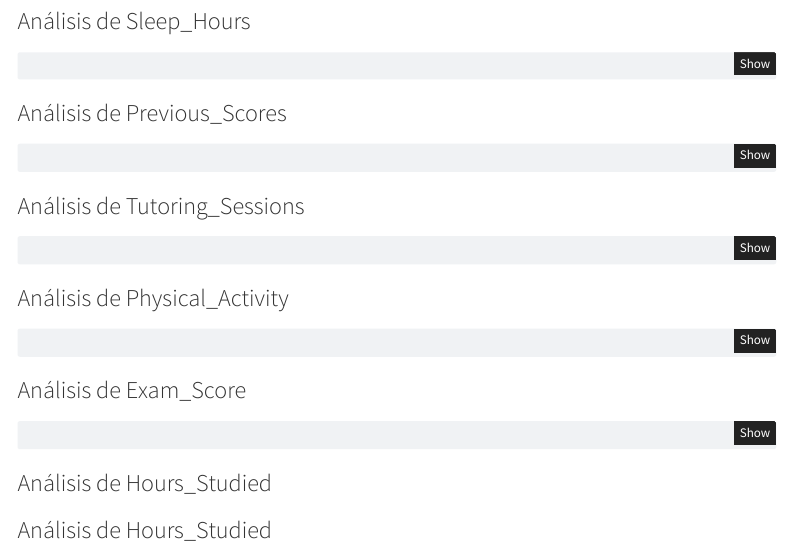
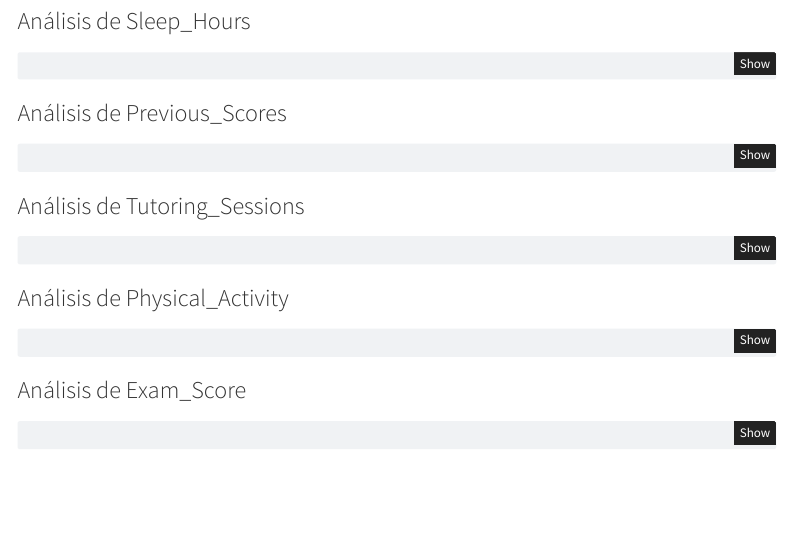
Before and after one commit to leandruko/students-performance, a Quarto document (version_quarto.qmd): the page in a window 1100 px wide, from 600 px down. Rendered offline with R 4.5, knitr and Pandoc in place of Quarto, with nearby package versions; the code chunks are not run, so their results and figures are left out; menus at the side of the page are left out.

Commit message:
Update version_quarto.qmd

````diff
--- a/version_quarto.qmd
+++ b/version_quarto.qmd
@@ -243,9 +243,4 @@ plt.title('Distribución de Exam_Score')
 plt.xlabel('Exam_Score')
 plt.ylabel('Frecuencia')
 plt.show()
-
-
 ```
-
-### Análisis de Hours_Studied
-### Análisis de Hours_Studied
````
